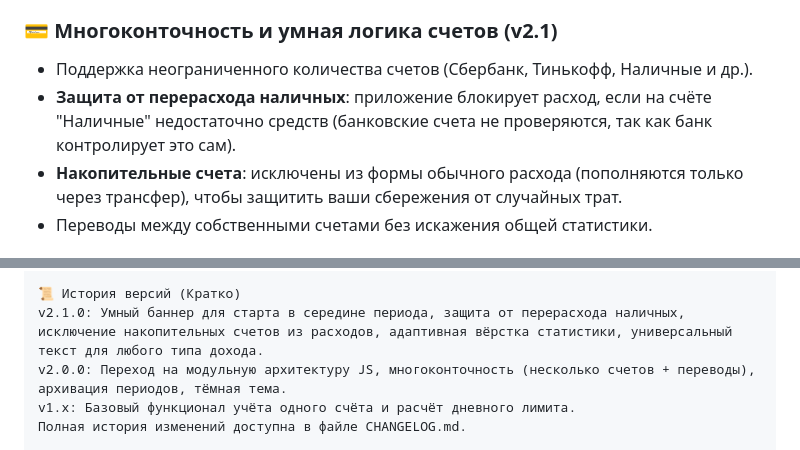
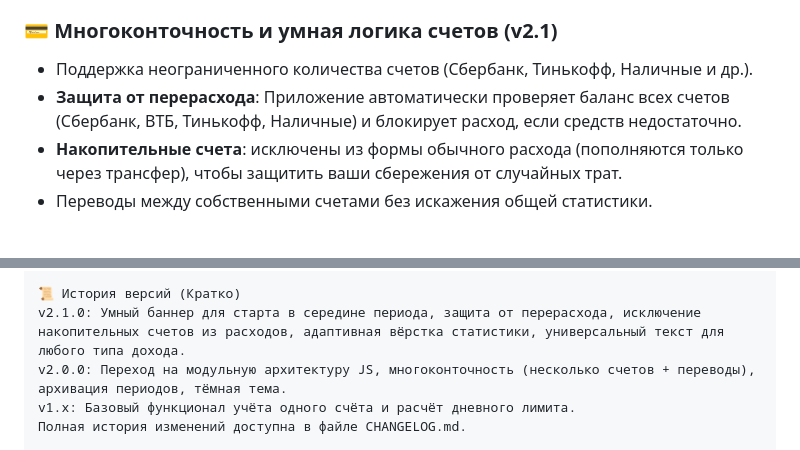
Before and after one commit to Mihail5719/pension-budget, a Markdown page: README.md, 2 parts joined by grey strips. Rendered like a GitHub page.

Commit message:
docs: обновление документации по защите от перерасхода
Уточнено описание функции блокировки перерасхода для всех счетов.

```diff
--- a/README.md
+++ b/README.md
@@ -23,7 +23,7 @@
 
 ### 💳 Многоконточность и умная логика счетов (v2.1)
 - Поддержка неограниченного количества счетов (Сбербанк, Тинькофф, Наличные и др.).
-- **Защита от перерасхода наличных**: приложение блокирует расход, если на счёте "Наличные" недостаточно средств (банковские счета не проверяются, так как банк контролирует это сам).
+- **Защита от перерасхода**: Приложение автоматически проверяет баланс всех счетов (Сбербанк, ВТБ, Тинькофф, Наличные) и блокирует расход, если средств недостаточно.
 - **Накопительные счета**: исключены из формы обычного расхода (пополняются только через трансфер), чтобы защитить ваши сбережения от случайных трат.
 - Переводы между собственными счетами без искажения общей статистики.
 
@@ -89,7 +89,7 @@ pension-budget/
 └── README.md               # Этот файл
 
 📜 История версий (Кратко)
-v2.1.0: Умный баннер для старта в середине периода, защита от перерасхода наличных, исключение накопительных счетов из расходов, адаптивная вёрстка статистики, универсальный текст для любого типа дохода.
+v2.1.0: Умный баннер для старта в середине периода, защита от перерасхода, исключение накопительных счетов из расходов, адаптивная вёрстка статистики, универсальный текст для любого типа дохода.
 v2.0.0: Переход на модульную архитектуру JS, многоконточность (несколько счетов + переводы), архивация периодов, тёмная тема.
 v1.x: Базовый функционал учёта одного счёта и расчёт дневного лимита.
 Полная история изменений доступна в файле CHANGELOG.md.
```
Also changed, not shown: CHANGELOG.md (+1 -1 lines).
